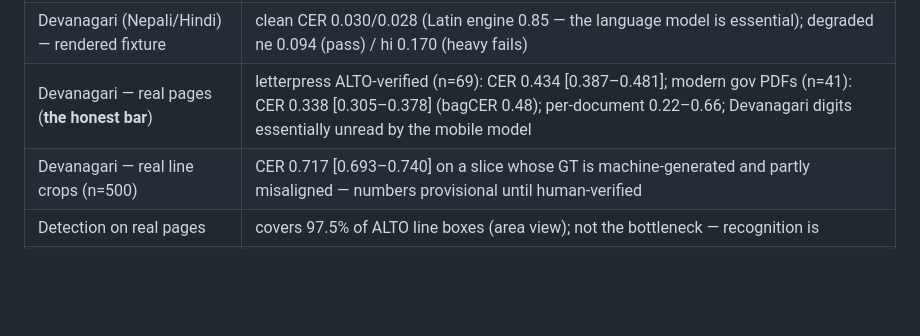
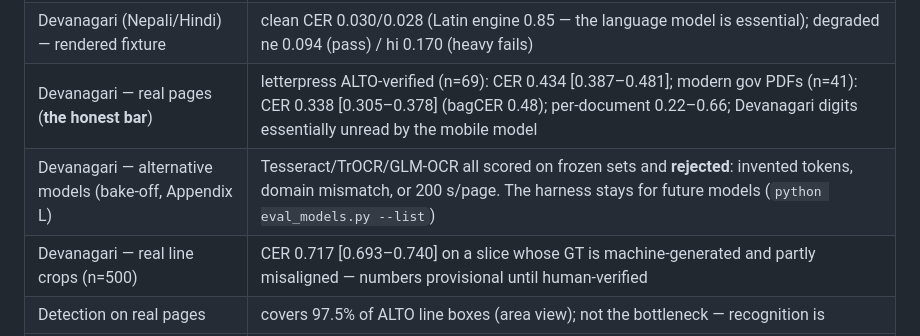
Before and after one commit to DontHash/VectoVecto, a Markdown page: README.md, the part around the change. Drawn GitHub-style; blank space fills up the shorter version.

```diff
--- a/README.md
+++ b/README.md
@@ -63,6 +63,7 @@ Measured behaviour, not marketing (full tables in
 | Orientation (EXIF + 0/90/180/270 via OCR evidence) | syn 16/16; real upright 0/30 false rotations (and 0/19 on unlabeled Nepali scans); rotated 90/90 decided |
 | Devanagari (Nepali/Hindi) — rendered fixture | clean CER 0.030/0.028 (Latin engine 0.85 — the language model is essential); degraded ne 0.094 (pass) / hi 0.170 (heavy fails) |
 | Devanagari — real pages (**the honest bar**) | letterpress ALTO-verified (n=69): CER 0.434 [0.387–0.481]; modern gov PDFs (n=41): CER 0.338 [0.305–0.378] (bagCER 0.48); per-document 0.22–0.66; Devanagari digits essentially unread by the mobile model |
+| Devanagari — alternative models (bake-off, Appendix L) | Tesseract/TrOCR/GLM-OCR all scored on frozen sets and **rejected**: invented tokens, domain mismatch, or 200 s/page. The harness stays for future models (`python eval_models.py --list`) |
 | Devanagari — real line crops (n=500) | CER 0.717 [0.693–0.740] on a slice whose GT is machine-generated and partly misaligned — numbers provisional until human-verified |
 | Detection on real pages | covers 97.5% of ALTO line boxes (area view); not the bottleneck — recognition is |
 | Single-column layout | identity — 60/60 real pages untouched |
```
Also changed, not shown: document_restore_plan.md (+32 -0 lines).
